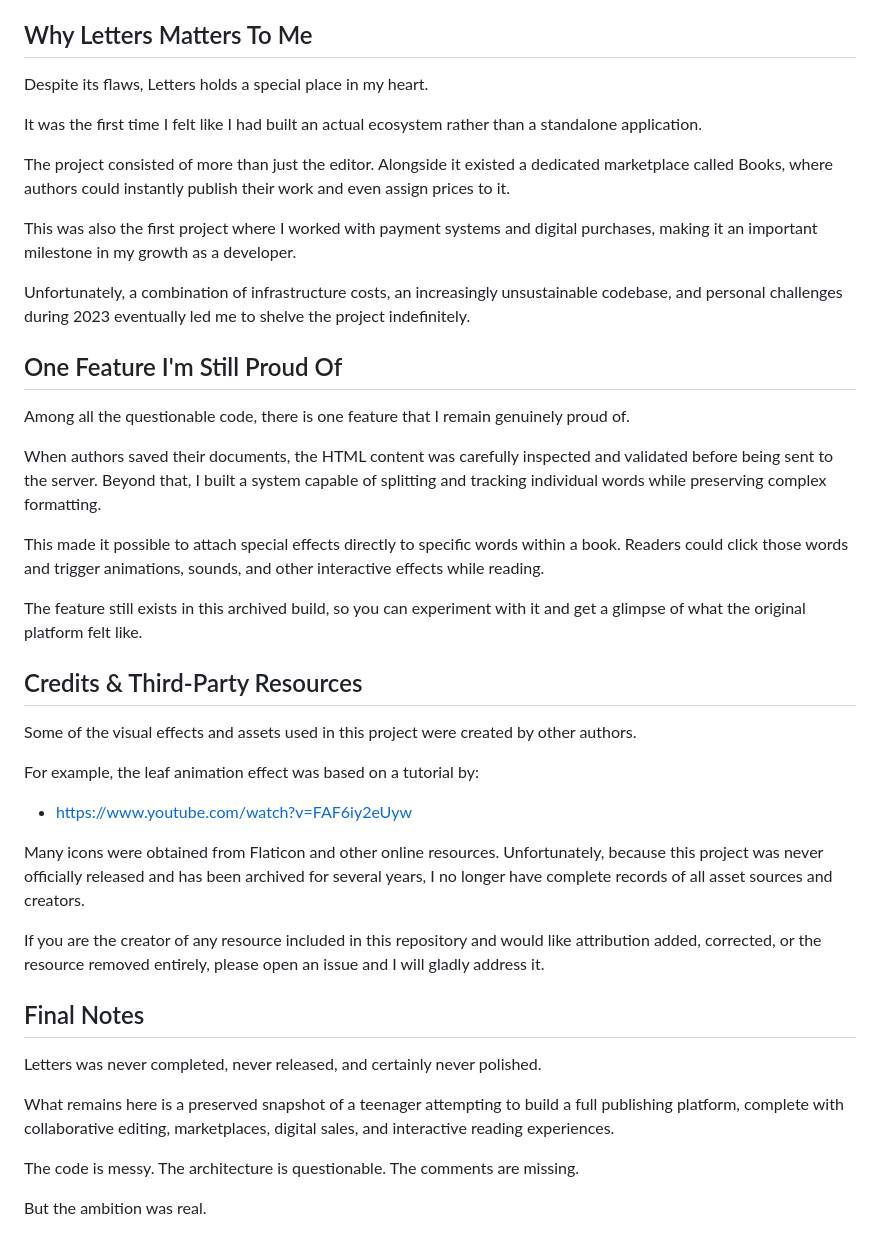
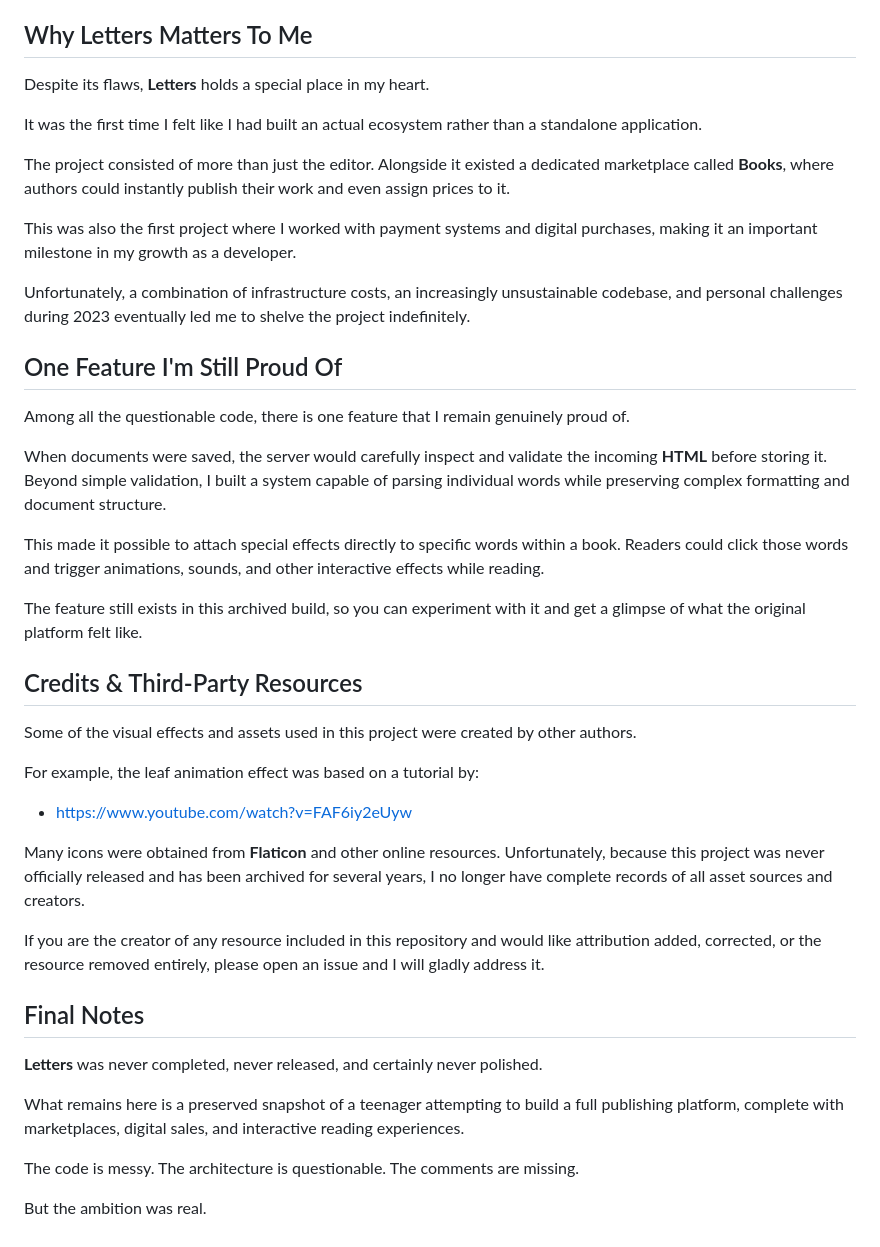
Before and after one commit to plamendobrev/letters, a Markdown page: README.md, the part around one of its changes. Drawn GitHub-style.

```diff
--- a/README.md
+++ b/README.md
@@ -32,11 +32,11 @@ Not only did I write questionable code, but I also somehow convinced myself that
 
 ## Why Letters Matters To Me
 
-Despite its flaws, Letters holds a special place in my heart.
+Despite its flaws, **Letters** holds a special place in my heart.
 
 It was the first time I felt like I had built an actual ecosystem rather than a standalone application.
 
-The project consisted of more than just the editor. Alongside it existed a dedicated marketplace called Books, where authors could instantly publish their work and even assign prices to it.
+The project consisted of more than just the editor. Alongside it existed a dedicated marketplace called **Books**, where authors could instantly publish their work and even assign prices to it.
 
 This was also the first project where I worked with payment systems and digital purchases, making it an important milestone in my growth as a developer.
 
@@ -46,7 +46,7 @@ Unfortunately, a combination of infrastructure costs, an increasingly unsustaina
 
 Among all the questionable code, there is one feature that I remain genuinely proud of.
 
-When authors saved their documents, the HTML content was carefully inspected and validated before being sent to the server. Beyond that, I built a system capable of splitting and tracking individual words while preserving complex formatting.
+When documents were saved, the server would carefully inspect and validate the incoming **HTML** before storing it. Beyond simple validation, I built a system capable of parsing individual words while preserving complex formatting and document structure.
 
 This made it possible to attach special effects directly to specific words within a book. Readers could click those words and trigger animations, sounds, and other interactive effects while reading.
 
@@ -60,15 +60,15 @@ For example, the leaf animation effect was based on a tutorial by:
 
 * https://www.youtube.com/watch?v=FAF6iy2eUyw
 
-Many icons were obtained from Flaticon and other online resources. Unfortunately, because this project was never officially released and has been archived for several years, I no longer have complete records of all asset sources and creators.
+Many icons were obtained from **Flaticon** and other online resources. Unfortunately, because this project was never officially released and has been archived for several years, I no longer have complete records of all asset sources and creators.
 
 If you are the creator of any resource included in this repository and would like attribution added, corrected, or the resource removed entirely, please open an issue and I will gladly address it.
 
 ## Final Notes
 
-Letters was never completed, never released, and certainly never polished.
+**Letters** was never completed, never released, and certainly never polished.
 
-What remains here is a preserved snapshot of a teenager attempting to build a full publishing platform, complete with collaborative editing, marketplaces, digital sales, and interactive reading experiences.
+What remains here is a preserved snapshot of a teenager attempting to build a full publishing platform, complete with marketplaces, digital sales, and interactive reading experiences.
 
 The code is messy. The architecture is questionable. The comments are missing.
 
```
Also changed, not shown: other parts of README.md (+5 -5 lines).
